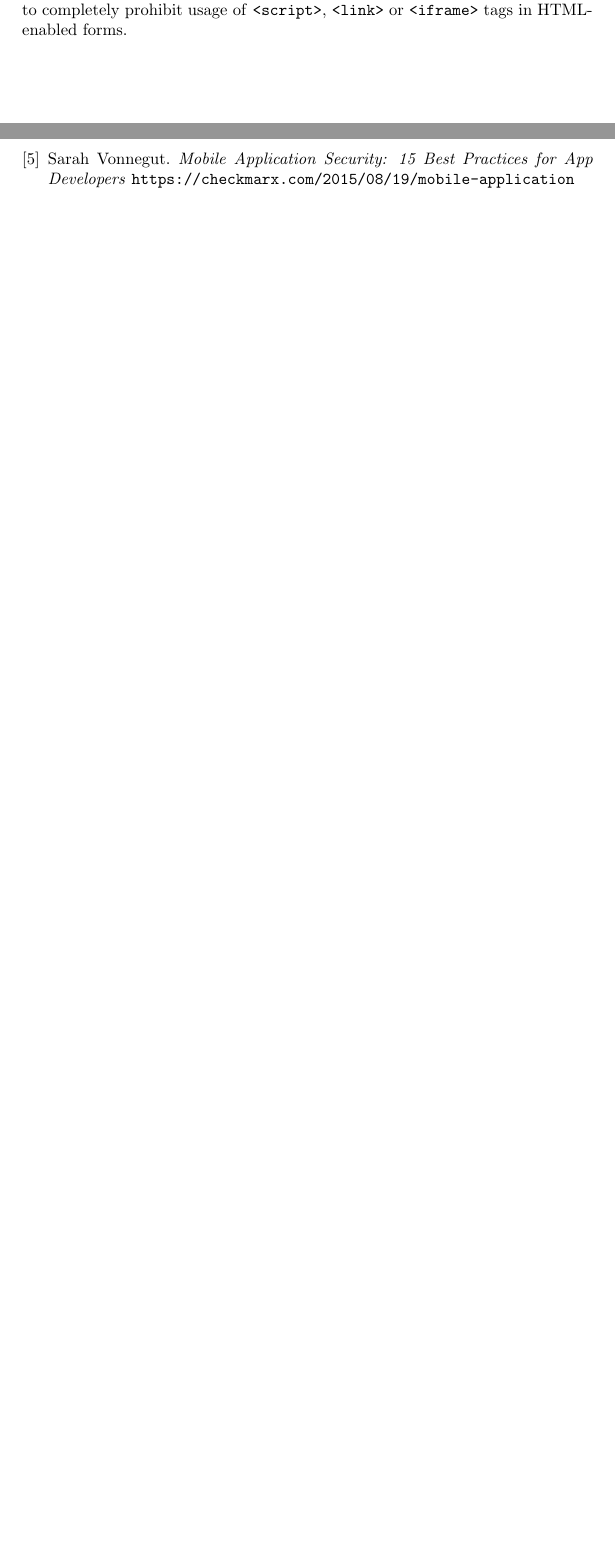
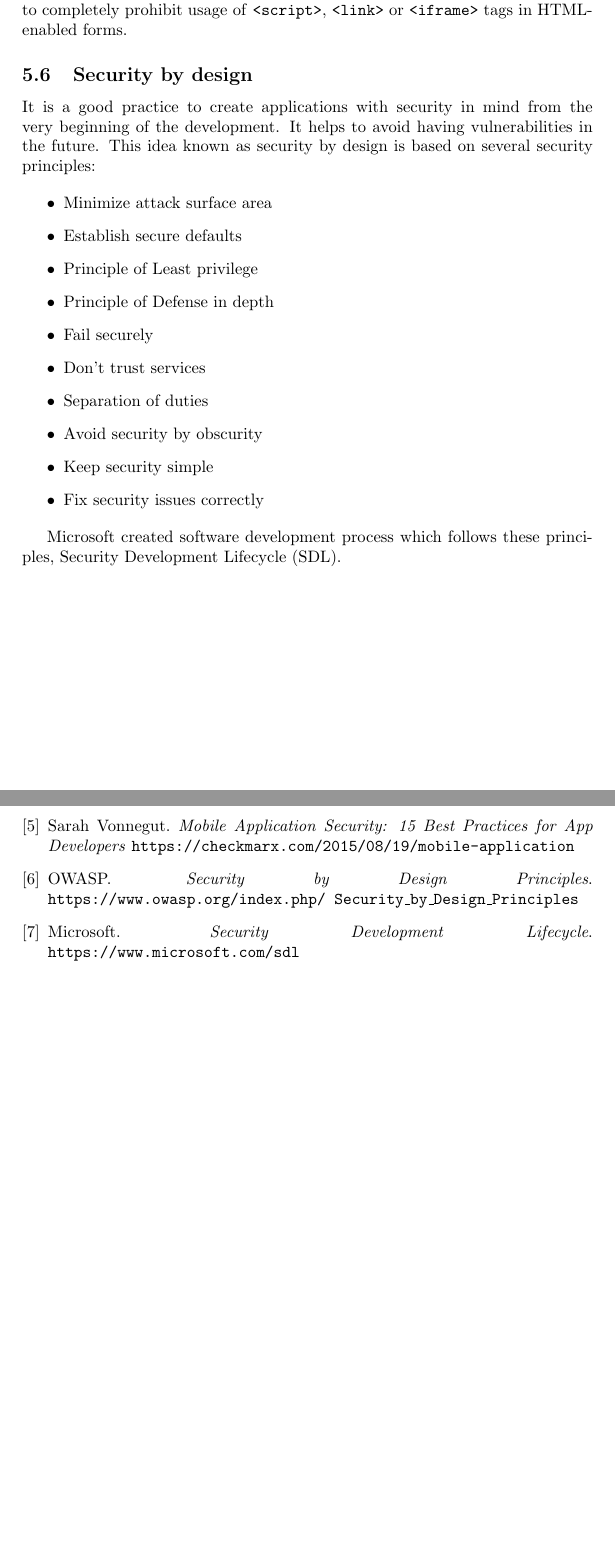
Before and after one commit to marcinzelent/application-security, a LaTeX document (synopsis.tex): two parts of pages 11 and 13 of 13, joined at a grey line, cut so that both start at the same text, the shorter picture padded with empty space. Compiled offline with pdfLaTeX.

Commit message:
Added SbD

```diff
--- a/synopsis.tex
+++ b/synopsis.tex
@@ -465,6 +465,29 @@ executed. Another way would be to completely prohibit usage of
 \texttt{<script>}, \texttt{<link>} or \texttt{<iframe>} tags in HTML-enabled
 forms.
 
+\subsection{Security by design}
+
+It is a good practice to create applications with security in mind from the very
+beginning of the development. It helps to avoid having vulnerabilities in the
+future. This idea known as security by design is based on several security
+principles:
+
+\begin{itemize}
+	\item{Minimize attack surface area}
+	\item{Establish secure defaults}
+	\item{Principle of Least privilege}
+	\item{Principle of Defense in depth}
+	\item{Fail securely}
+	\item{Don't trust services}
+	\item{Separation of duties}
+	\item{Avoid security by obscurity}
+	\item{Keep security simple}
+	\item{Fix security issues correctly}
+\end{itemize}
+
+Microsoft created software development process which follows these principles,
+Security Development Lifecycle (SDL).
+
 \newpage
 
 \section{Conclusion}
@@ -508,6 +531,17 @@ forms.
 		Developers}
 		\texttt{https://checkmarx.com/2015/08/19/mobile-application}
 
+	\bibitem{sbd}
+		OWASP.
+		\textit{Security by Design Principles}.
+		\texttt{https://www.owasp.org/index.php/\allowbreak{}
+		Security\_by\_Design\_Principles}
+
+	\bibitem{sdl}
+		Microsoft.
+		\textit{Security Development Lifecycle}.
+		\texttt{https://www.microsoft.com/sdl}
+
 \end{thebibliography}
 
 \end{document}
```
Also changed, not shown: synopsis.tex (2 more changed lines).
